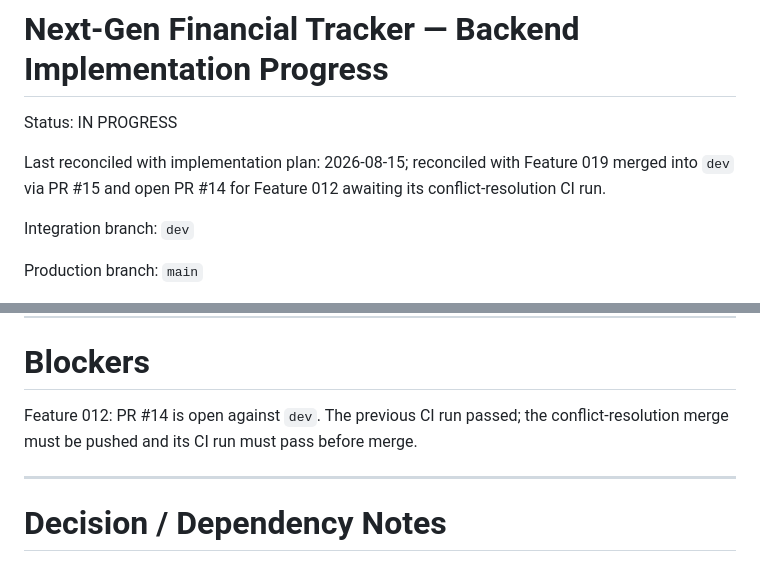
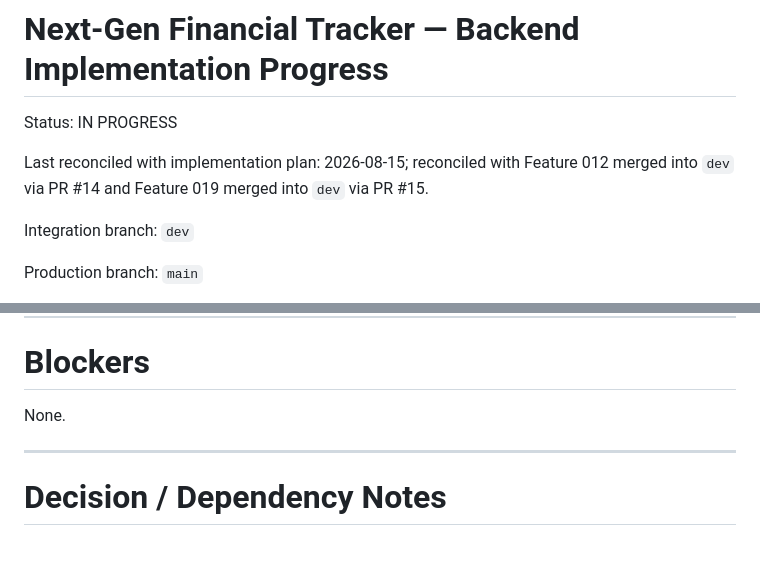
Before and after one commit to Eyobalex/expense-tracker-backend, a Markdown page: IMPLEMENTATION_PROGRESS.md, 2 parts joined by grey strips. Drawn GitHub-style.

```diff
--- a/IMPLEMENTATION_PROGRESS.md
+++ b/IMPLEMENTATION_PROGRESS.md
@@ -2,7 +2,7 @@
 
 Status: IN PROGRESS
 
-Last reconciled with implementation plan: 2026-08-15; reconciled with Feature 019 merged into `dev` via PR #15 and open PR #14 for Feature 012 awaiting its conflict-resolution CI run.
+Last reconciled with implementation plan: 2026-08-15; reconciled with Feature 012 merged into `dev` via PR #14 and Feature 019 merged into `dev` via PR #15.
 
 Integration branch: `dev`
 
@@ -193,7 +193,7 @@ Feature 007 — Transaction aggregate and double-entry ledger — merged into de
 
 # Blockers
 
-Feature 012: PR #14 is open against `dev`. The previous CI run passed; the conflict-resolution merge must be pushed and its CI run must pass before merge.
+None.
 
 ---
 
```
Also changed, not shown: other parts of IMPLEMENTATION_PROGRESS.md (+13 -13 lines).
